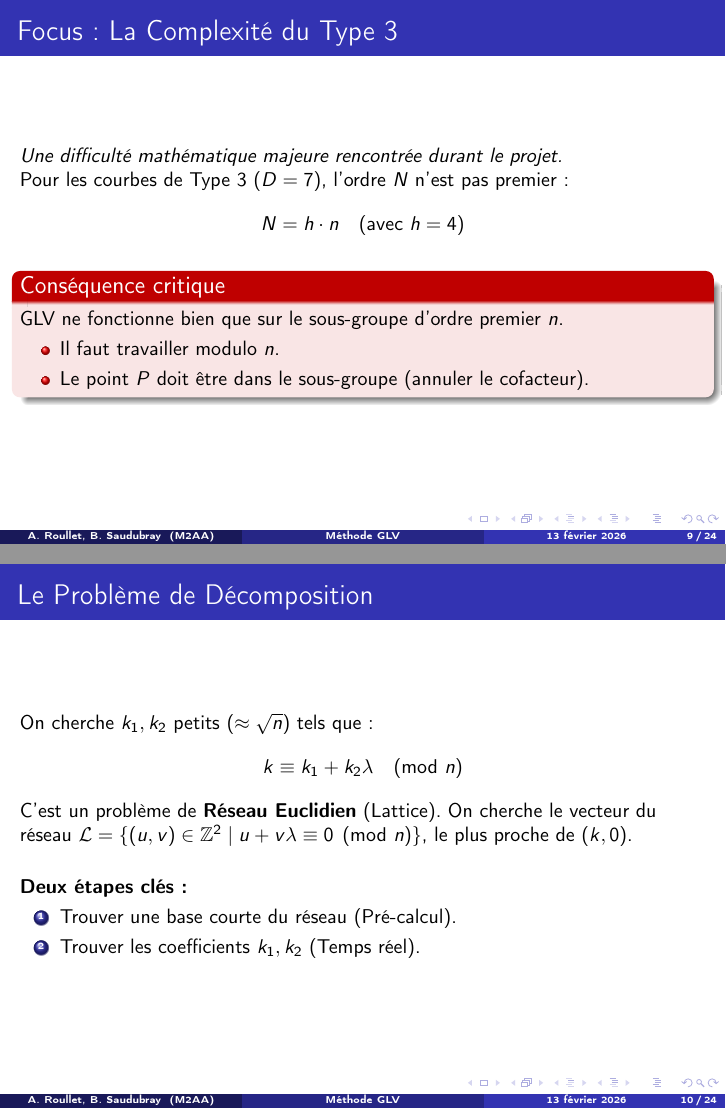
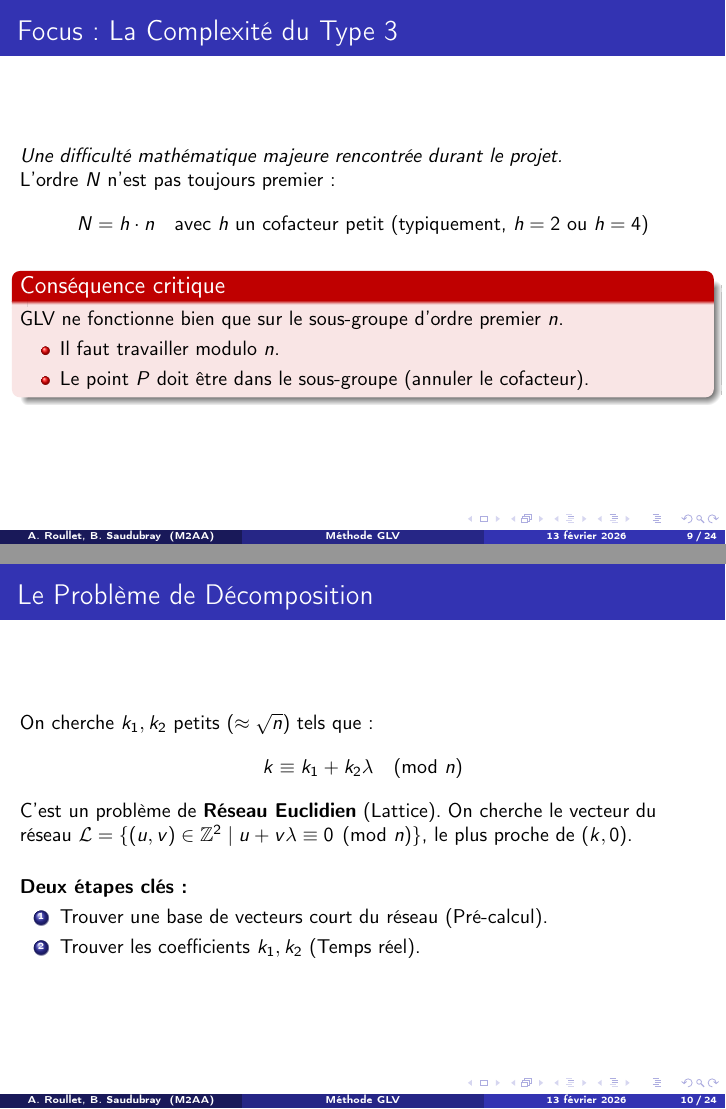
Before and after one commit to alexandreroullet3-dotcom/Projet-C-GLV, LaTeX slides (slide_projet.tex): pages 9 and 10 of 24, joined at a grey line. Compiled offline with pdfLaTeX.

Commit message:
presentation

```diff
--- a/slide_projet.tex
+++ b/slide_projet.tex
@@ -192,8 +192,8 @@
 \begin{frame}{Focus : La Complexité du Type 3}
     \textit{Une difficulté mathématique majeure rencontrée durant le projet.}
 
-    Pour les courbes de Type 3 ($D=7$), l'ordre $N$ n'est pas premier :
-    $$ N = h \cdot n \quad (\text{avec } h=4) $$
+    L'ordre $N$ n'est pas toujours premier :
+    $$ N = h \cdot n \quad \text{avec } h \text{ un cofacteur petit (typiquement, } h=2 \text{ ou } h=4)$$
 
     \begin{alertblock}{Conséquence critique}
         GLV ne fonctionne bien que sur le sous-groupe d'ordre premier $n$.
@@ -219,7 +219,7 @@
     \vspace{0.5cm}
     \textbf{Deux étapes clés :}
     \begin{enumerate}
-        \item Trouver une base courte du réseau (Pré-calcul).
+        \item Trouver une base de vecteurs court du réseau (Pré-calcul).
         \item Trouver les coefficients $k_1, k_2$ (Temps réel).
     \end{enumerate}
 \end{frame}
```
Also changed, not shown: slide_projet.tex (10 more changed lines).
